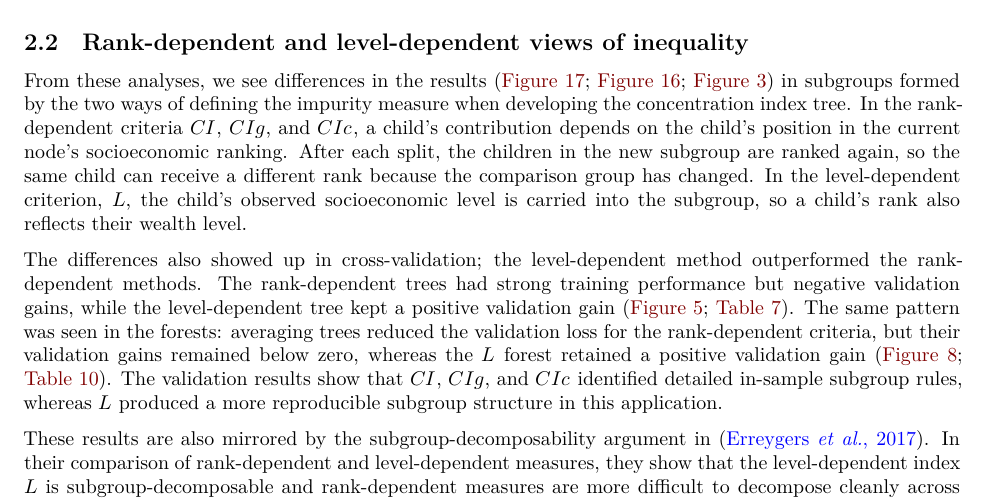
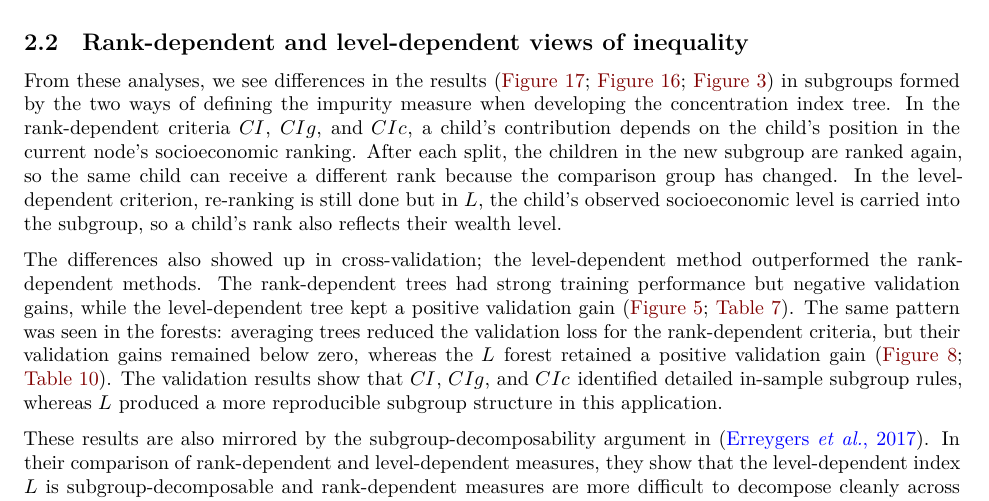
Before and after one commit to m-mburu/thesis-mse, a Quarto document (report/Decomposition_of_CI_Trees_MM.qmd): part of page 6 of 11, cut so that both start at the same text. Rendered offline with R 4.5, knitr and Pandoc in place of Quarto, then LaTeX, with nearby package versions; some code elsewhere in the file could not run offline.

Commit message:
Clarify level-dependent weighting discussion

```diff
--- a/report/Decomposition_of_CI_Trees_MM.qmd
+++ b/report/Decomposition_of_CI_Trees_MM.qmd
@@ -481,7 +481,7 @@ The direct concentration-index trees added the subgroup interpretation that is l
 ## Rank-dependent and level-dependent views of inequality
 
 
-From these analyses, we see differences in the results (@fig-appendix-ci-tree-ci; @fig-appendix-ci-tree-cig; @fig-appendix-ci-tree-cic) in subgroups formed by the two ways of defining the impurity measure when developing the concentration index tree. In the rank-dependent criteria $CI$, $CIg$, and $CIc$, a child's contribution depends on the child's position in the current node's socioeconomic ranking. After each split, the children in the new subgroup are ranked again, so the same child can receive a different rank because the comparison group has changed. In the level-dependent criterion, $L$, the child's observed socioeconomic level is carried into the subgroup, so a child's rank also reflects their wealth level.
+From these analyses, we see differences in the results (@fig-appendix-ci-tree-ci; @fig-appendix-ci-tree-cig; @fig-appendix-ci-tree-cic) in subgroups formed by the two ways of defining the impurity measure when developing the concentration index tree. In the rank-dependent criteria $CI$, $CIg$, and $CIc$, a child's contribution depends on the child's position in the current node's socioeconomic ranking. After each split, the children in the new subgroup are ranked again, so the same child can receive a different rank because the comparison group has changed. In the level-dependent criterion, re-ranking is still done but in $L$, the child's observed socioeconomic level is carried into the subgroup, so a child's rank also reflects their wealth level.
 
 The differences also showed up in cross-validation; the level-dependent method outperformed the rank-dependent methods. The rank-dependent trees had strong training performance but negative validation gains, while the level-dependent tree kept a positive validation gain (@fig-appendix-tree-validation-path; @tbl-appendix-tree-selected-setting-summary). The same pattern was seen in the forests: averaging trees reduced the validation loss for the rank-dependent criteria, but their validation gains remained below zero, whereas the $L$ forest retained a positive validation gain (@fig-appendix-forest-validation-path; @tbl-appendix-forest-selected-setting-summary). The validation results show that $CI$, $CIg$, and $CIc$ identified detailed in-sample subgroup rules, whereas $L$ produced a more reproducible subgroup structure in this application.
 
```
